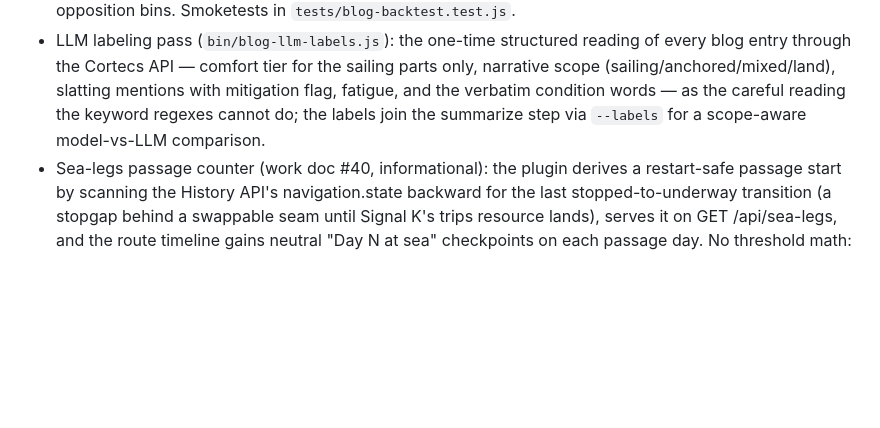
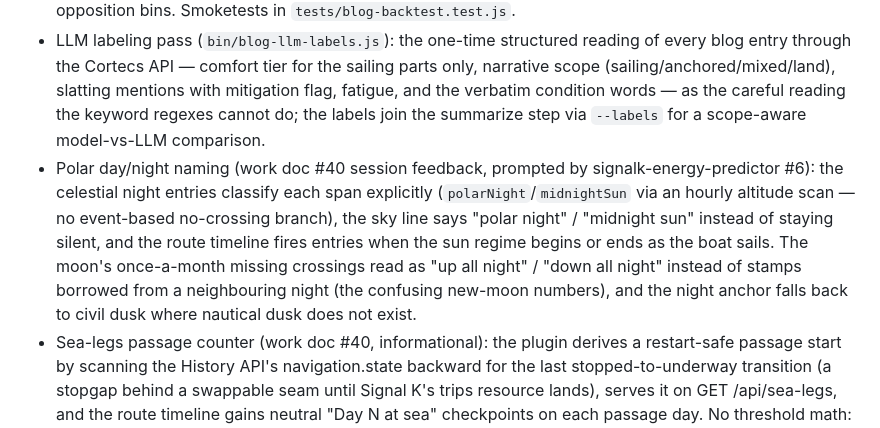
Before and after one commit to meri-imperiumi/signalk-passage-briefing, a Markdown page: CHANGELOG.md, the part around the change. Drawn GitHub-style; blank space fills up the shorter version.

Commit message:
Document the polar day/night naming and moon window semantics

```diff
--- a/CHANGELOG.md
+++ b/CHANGELOG.md
@@ -5,6 +5,7 @@
 ### Added
 - Blog backtest pilot (`bin/blog-backtest.js`): replays sailed days from the Lille Ø blog through the Sereno comfort model and sets the result against the crew's own words — the day window comes from consecutive blog `created` stamps, the crewed log entries (sail states, the crew's Douglas sea-state observations decoded from the logbook's Beaufort code) come from the logentries resource API, wind/speed/attitude/current/depth come from onboard history at the stored resolution, historical ERA5 waves and surface currents come from the Open-Meteo Marine archive at four track points (Pierson-Moskowitz wind-sea approximation as the labeled fallback), hours underway (hourly mean SOG ≥ 1.5 kn, overridable by sparse `navigation.state`) render per hour with archive-wave and PM tiers, the AWS/motion sub-tiers, measured attitude-reconstructed acceleration (steady hours only), and relative sea, current and land-lee angles, followed by day histograms, an inshore/offshore regime classification from sounding plus maritime-zones distance-to-land, and the quoted blog text. Summarize mode (`--summarize`) aggregates confusion matrices model-vs-narrative and model-vs-crew, the harshness-axis decomposition, slatting-by-AWS-and-wave-angle buckets, sea-legs passage-day gaps and current-opposition bins. Smoketests in `tests/blog-backtest.test.js`.
 - LLM labeling pass (`bin/blog-llm-labels.js`): the one-time structured reading of every blog entry through the Cortecs API — comfort tier for the sailing parts only, narrative scope (sailing/anchored/mixed/land), slatting mentions with mitigation flag, fatigue, and the verbatim condition words — as the careful reading the keyword regexes cannot do; the labels join the summarize step via `--labels` for a scope-aware model-vs-LLM comparison.
+- Polar day/night naming (work doc #40 session feedback, prompted by signalk-energy-predictor #6): the celestial night entries classify each span explicitly (`polarNight`/`midnightSun` via an hourly altitude scan — no event-based no-crossing branch), the sky line says "polar night" / "midnight sun" instead of staying silent, and the route timeline fires entries when the sun regime begins or ends as the boat sails. The moon's once-a-month missing crossings read as "up all night" / "down all night" instead of stamps borrowed from a neighbouring night (the confusing new-moon numbers), and the night anchor falls back to civil dusk where nautical dusk does not exist.
 - Sea-legs passage counter (work doc #40, informational): the plugin derives a restart-safe passage start by scanning the History API's navigation.state backward for the last stopped-to-underway transition (a stopgap behind a swappable seam until Signal K's trips resource lands), serves it on GET /api/sea-legs, and the route timeline gains neutral "Day N at sea" checkpoints on each passage day. No threshold math: the 470-day backtest found no support for exposure-based comfort easing — the crew-facing context stands on its own.
 - Squall-risk episodes in the route timeline (`public/route-sim.mjs`, `public/components/models.mjs`): hours where the forecasted gust reaches 16 kn and at least double the base wind merge into a "Squall risk" timeline entry carrying the peak gust factor — the forecast itself saying the air is squally, where canvas may need to come off for the gusts and the reduced canvas then slats in the lulls. Gusts ride the hourly rows but deliberately never enter the comfort model: the 470-day backtest showed gust-peak tier evaluation overcalls the trades (hours with gusts 2+ bands above the mean sit predominantly on champagne/easy days).
 - Slatting three-way rule in `public/sereno-physics.mjs` (`slattingRisk`): drawing sails suppress the forced-Rough flag, motoring keeps it only into steep head seas (Hs/Tp² at or over 0.02 — the 2022-09-12 broken-cars family), unknown sail state keeps the legacy behavior; sail state rides in `vessel.sailState`. Validated on the 470-day backtest harness: 53 days improved against the LLM narrative readings, 0 genuinely regressed (6 apparent regressions were histogram tie-break artifacts), harsher-rate down 10pp offshore / 4pp coastal / 2pp archipelago, protected gale days held at sporty-or-worse on motion alone. Sub-3 s encounter-period floor (`encounterPeriodFloorSeconds`) from the same harness pass: waves shorter than the waterline are bridged, not followed — 254 Baltic chop hours softened a tier, protected set untouched.
```
